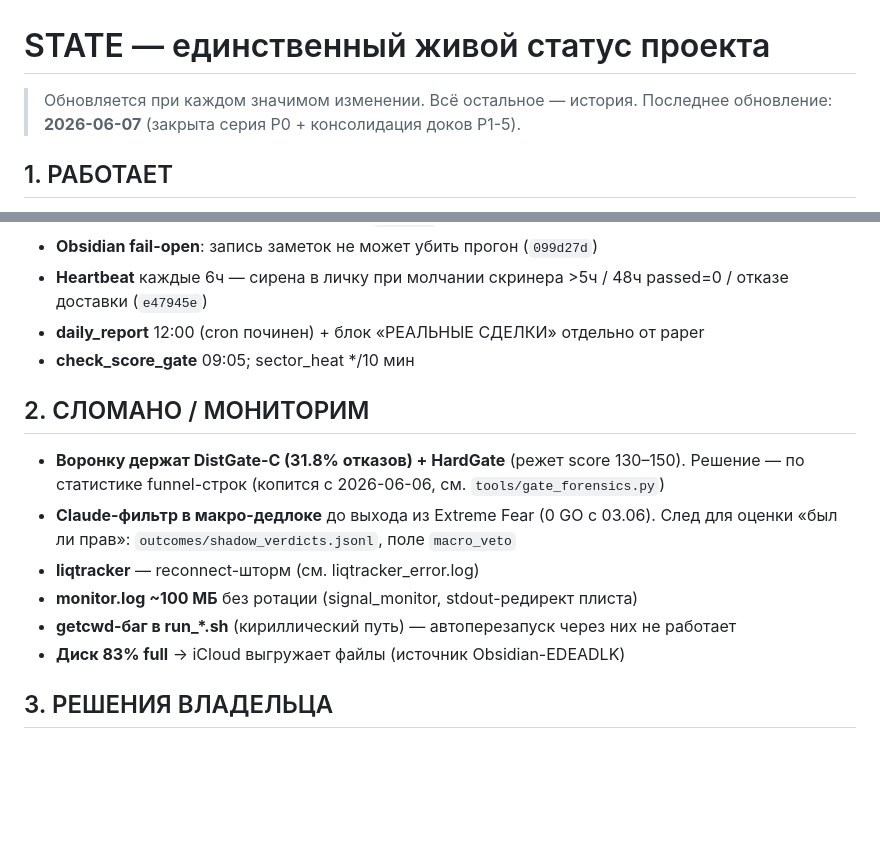
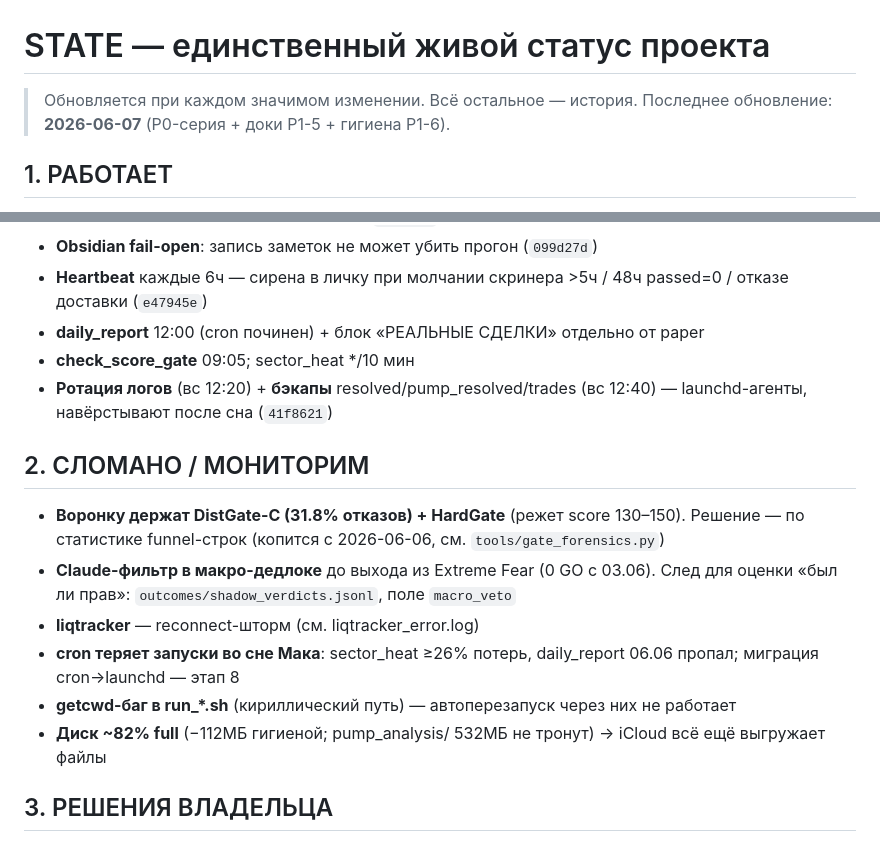
Before and after one commit to nsudiyan/trading-pulse, a Markdown page: STATE.md, 2 parts joined by grey strips. GitHub-like rendering; blank space fills up the shorter version.

Commit message:
STATE.md: reflect P1-6 (rotation/backups live, monitor.log solved, cron-loss noted)
Co-Authored-By: Claude Opus 4.8 (1M context) <noreply@anthropic.com>

```diff
--- a/STATE.md
+++ b/STATE.md
@@ -1,7 +1,7 @@
 # STATE — единственный живой статус проекта
 
 > Обновляется при каждом значимом изменении. Всё остальное — история.
-> Последнее обновление: **2026-06-07** (закрыта серия P0 + консолидация доков P1-5).
+> Последнее обновление: **2026-06-07** (P0-серия + доки P1-5 + гигиена P1-6).
 
 ## 1. РАБОТАЕТ
 
@@ -12,6 +12,7 @@
 - **Heartbeat** каждые 6ч — сирена в личку при молчании скринера >5ч / 48ч passed=0 / отказе доставки (`e47945e`)
 - **daily_report** 12:00 (cron починен) + блок «РЕАЛЬНЫЕ СДЕЛКИ» отдельно от paper
 - **check_score_gate** 09:05; sector_heat */10 мин
+- **Ротация логов** (вс 12:20) + **бэкапы** resolved/pump_resolved/trades (вс 12:40) — launchd-агенты, навёрстывают после сна (`41f8621`)
 
 ## 2. СЛОМАНО / МОНИТОРИМ
 
@@ -20,9 +21,9 @@
 - **Claude-фильтр в макро-дедлоке** до выхода из Extreme Fear (0 GO с 03.06).
   След для оценки «был ли прав»: `outcomes/shadow_verdicts.jsonl`, поле `macro_veto`
 - **liqtracker** — reconnect-шторм (см. liqtracker_error.log)
-- **monitor.log ~100 МБ** без ротации (signal_monitor, stdout-редирект плиста)
+- **cron теряет запуски во сне Мака**: sector_heat ≥26% потерь, daily_report 06.06 пропал; миграция cron→launchd — этап 8
 - **getcwd-баг в run_*.sh** (кириллический путь) — автоперезапуск через них не работает
-- **Диск 83% full** → iCloud выгружает файлы (источник Obsidian-EDEADLK)
+- **Диск ~82% full** (−112МБ гигиеной; pump_analysis/ 532МБ не тронут) → iCloud всё ещё выгружает файлы
 
 ## 3. РЕШЕНИЯ ВЛАДЕЛЬЦА
 
```
